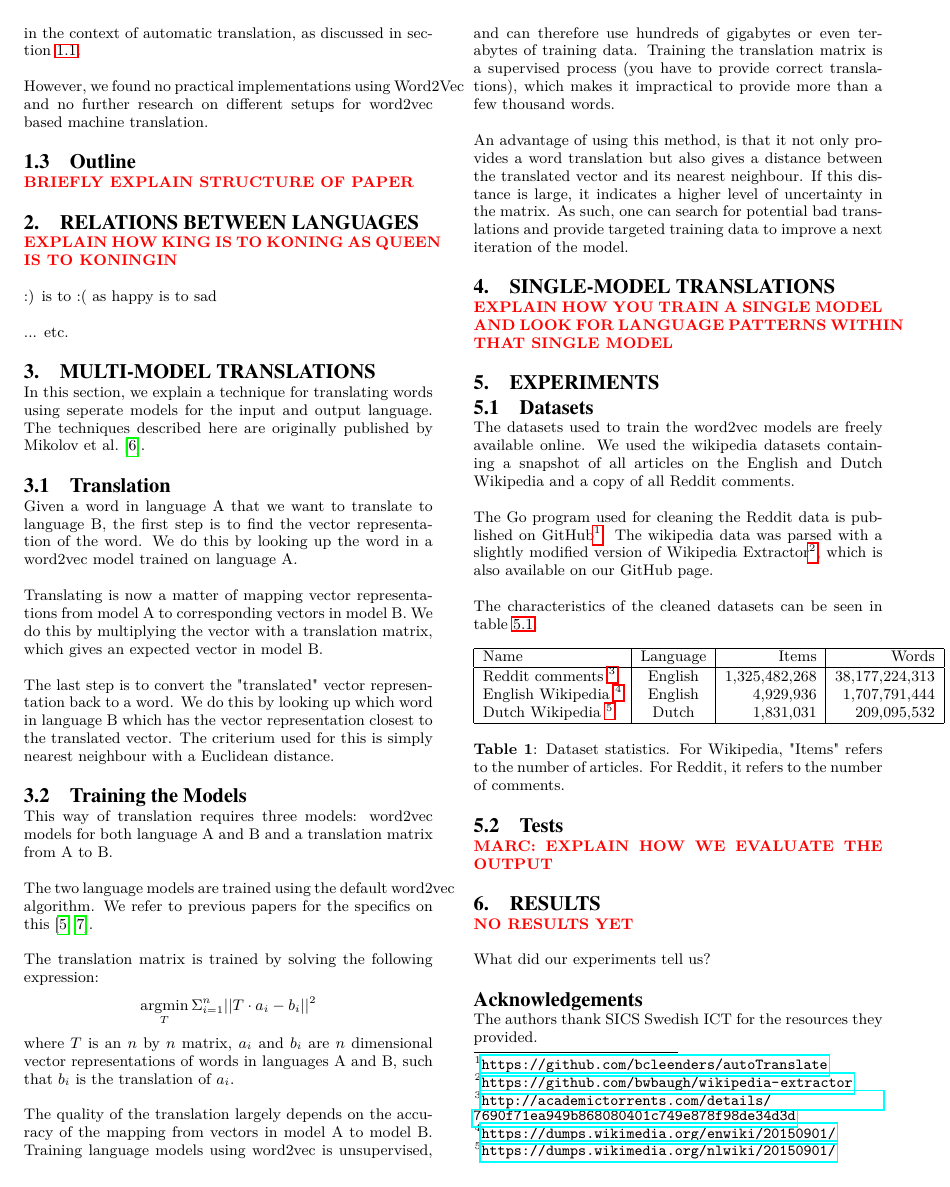
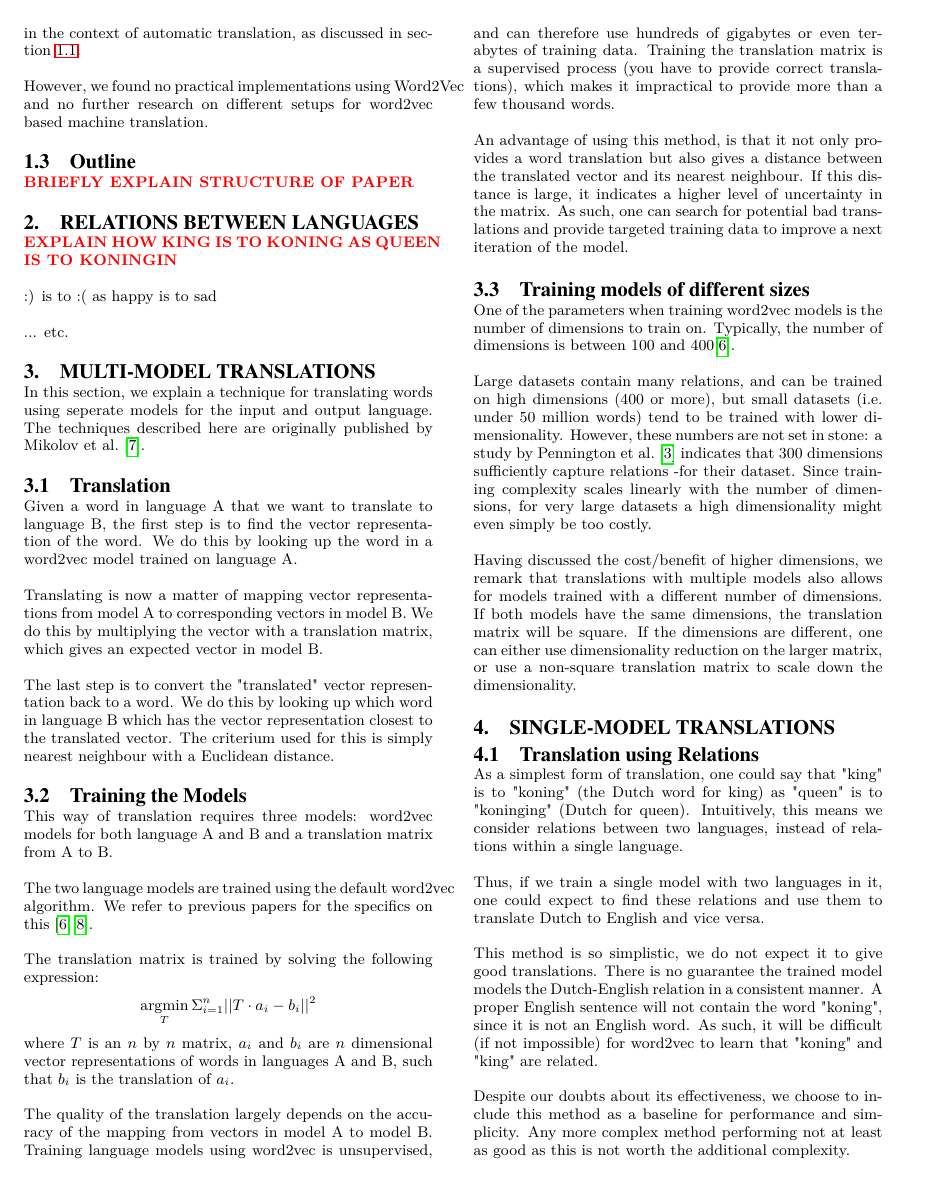
Before and after one commit to bcleenders/autoTranslate, a LaTeX paper (latex/paper/paper.tex, which reads latex/paper/03_multi_model_translations.tex, latex/paper/04_single_model_translations.tex, latex/paper/05_experiments.tex): page 2 of 3 before the commit and page 2 of 4 after it. Compiled offline with pdfLaTeX.

Commit message:
Continued writing on paper

```diff
--- a/latex/paper/03_multi_model_translations.tex
+++ b/latex/paper/03_multi_model_translations.tex
@@ -21,3 +21,10 @@ where $T$ is an $n$ by $n$ matrix, $a_i$ and $b_i$ are $n$ dimensional vector re
 The quality of the translation largely depends on the accuracy of the mapping from vectors in model A to model B. Training language models using word2vec is unsupervised, and can therefore use hundreds of gigabytes or even terabytes of training data. Training the translation matrix is a supervised process (you have to provide correct translations), which makes it impractical to provide more than a few thousand words.
 
 An advantage of using this method, is that it not only provides a word translation but also gives a distance between the translated vector and its nearest neighbour. If this distance is large, it indicates a higher level of uncertainty in the matrix. As such, one can search for potential bad translations and provide targeted training data to improve a next iteration of the model.
+
+\subsection{Training models of different sizes}
+One of the parameters when training word2vec models is the number of dimensions to train on. Typically, the number of dimensions is between 100 and 400\cite{mikolov2013efficient}.
+
+Large datasets contain many relations, and can be trained on high dimensions (400 or more), but small datasets (i.e. under 50 million words) tend to be trained with lower dimensionality. However, these numbers are not set in stone: a study by Pennington et al.~\cite{jeffreypennington2014glove} indicates that 300 dimensions sufficiently capture relations -for their dataset. Since training complexity scales linearly with the number of dimensions, for very large datasets a high dimensionality might even simply be too costly.
+
+Having discussed the cost/benefit of higher dimensions, we remark that translations with multiple models also allows for models trained with a different number of dimensions. If both models have the same dimensions, the translation matrix will be square. If the dimensions are different, one can either use dimensionality reduction on the larger matrix, or use a non-square translation matrix to scale down the dimensionality.
--- a/latex/paper/04_single_model_translations.tex
+++ b/latex/paper/04_single_model_translations.tex
@@ -1,3 +1,16 @@
 \section{Single-model Translations}
 \label{sec:single-model-translations}
-\todo{Explain how you train a single model and look for language patterns within that single model}
+
+\subsection{Translation using Relations}
+As a simplest form of translation, one could say that "king" is to "koning" (the Dutch word for king) as "queen" is to "koninging" (Dutch for queen). Intuitively, this means we consider relations between two languages, instead of relations within a single language.
+
+Thus, if we train a single model with two languages in it, one could expect to find these relations and use them to translate Dutch to English and vice versa.
+
+This method is so simplistic, we do not expect it to give good translations. There is no guarantee the trained model models the Dutch-English relation in a consistent manner. A proper English sentence will not contain the word "koning", since it is not an English word. As such, it will be difficult (if not impossible) for word2vec to learn that "koning" and "king" are related.
+
+Despite our doubts about its effectiveness, we choose to include this method as a baseline for performance and simplicity. Any more complex method performing not at least as good as this is not worth the additional complexity.
+
+\subsection{Translation matrix in single space}
+A mix between the two methods described above is using a single model trained on multiple languages (as in the previous section), but using a translation matrix (as in section~\ref{sec:multi-model-translations}).
+
+This method would allow the language model to be trained without having to take into account the languages it is being trained on. As such, one could feed it text without determining the language that text is written in.
--- a/latex/paper/05_experiments.tex
+++ b/latex/paper/05_experiments.tex
@@ -19,15 +19,14 @@ The characteristics of the cleaned datasets can be seen in table~\ref{table:data
 	\label{table:datasets}
 	\begin{tabular}{|l|c|r|r|}
 	\hline
-	Name																												& Language	& Items			& Words			\\
+	Name																												& Items			& Words			\\
 	\hline
-	Reddit comments \tablefootnote{\url{http://academictorrents.com/details/7690f71ea949b868080401c749e878f98de34d3d}} 	& English	& 1,325,482,268 & 38,177,224,313\\
-	English Wikipedia \tablefootnote{\url{https://dumps.wikimedia.org/enwiki/20150901/}}								& English	& 4,929,936		& 1,707,791,444	\\
-	Dutch Wikipedia \tablefootnote{\url{https://dumps.wikimedia.org/nlwiki/20150901/}}									& Dutch		& 1,831,031		& 209,095,532	\\
+	Reddit comments \tablefootnote{\url{http://academictorrents.com/details/7690f71ea949b868080401c749e878f98de34d3d}} 	& 1,325,482,268 & 38,177,224,313\\
+	English Wikipedia \tablefootnote{\url{https://dumps.wikimedia.org/enwiki/20150901/}}								& 4,929,936		& 1,707,791,444	\\
+	Dutch Wikipedia \tablefootnote{\url{https://dumps.wikimedia.org/nlwiki/20150901/}}									& 1,831,031		& 209,095,532	\\
 	\hline
 	\end{tabular}
 	\caption{Dataset statistics. For Wikipedia, "Items" refers to the number of articles. For Reddit, it refers to the number of comments.}
 \end{table}
 
 \subsection{Tests}
-\todo{Marc: explain how we evaluate the output}
--- a/latex/paper/06_results.tex
+++ b/latex/paper/06_results.tex
@@ -1,5 +1,7 @@
 \section{Results}
 \label{sec:results}
-\todo{No results yet}
 
-What did our experiments tell us?
+\todo{Add more results (matter of running more experiments, mostly)}
+
+\subsection{Multi-model Translations}
+Figure~\ref{fig:accuracy_nlwiki400_enwiki400_lowercase} shows the accuracy of the multi-model translations.
```
Also changed, not shown: latex/paper/references.bib (+7 -0 lines), latex/paper/images/accuracy_nlwiki400_enwiki400_lowercase.png (added), latex/paper/paper.pdf, latex/paper/05_experiments.tex (8 more changed lines), latex/paper/06_results.tex (17 more changed lines).
